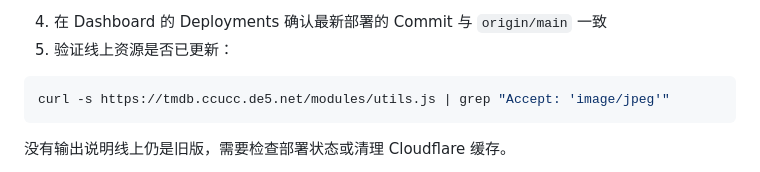
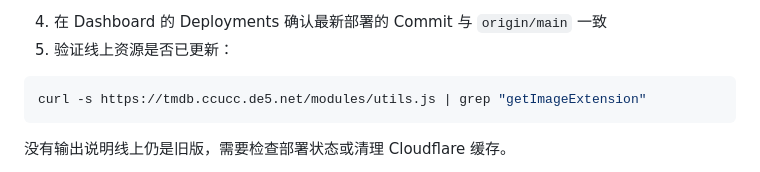
Before and after one commit to dvxiaofan/tmdb_search_demo, a Markdown page: README.md, the part around the change. Drawn GitHub-style.

Commit message:
docs: 修正线上版本验证命令

````diff
--- a/README.md
+++ b/README.md
@@ -132,7 +132,7 @@ npx wrangler pages deploy . --project-name cctmdbsearch --branch main \
 5. 验证线上资源是否已更新：
 
 ```bash
-curl -s https://tmdb.ccucc.de5.net/modules/utils.js | grep "Accept: 'image/jpeg'"
+curl -s https://tmdb.ccucc.de5.net/modules/utils.js | grep "getImageExtension"
 ```
 
 没有输出说明线上仍是旧版，需要检查部署状态或清理 Cloudflare 缓存。
````
